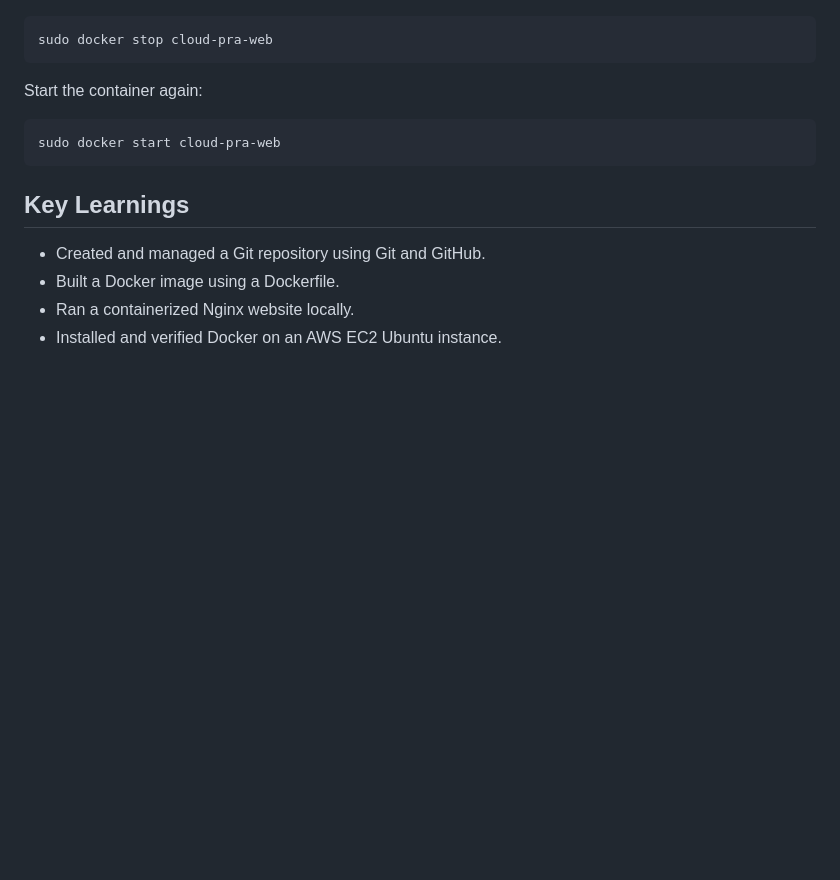
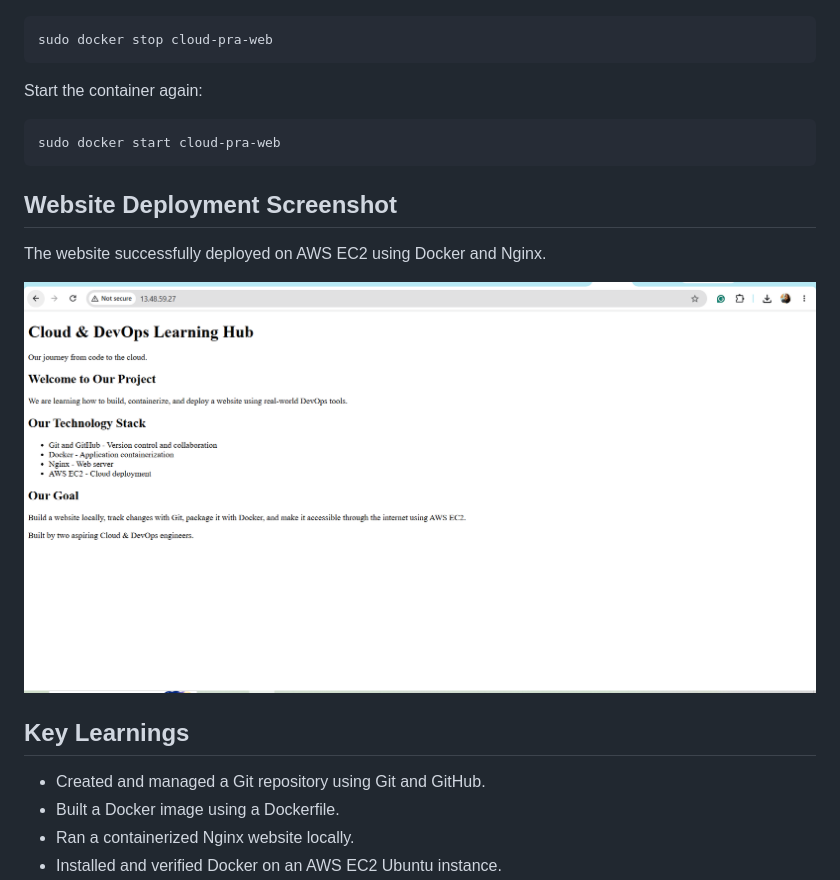
Before and after one commit to MansiPandey-git/cloud-pra, a Markdown page: README.md, the part around the change. Drawn GitHub-style; blank space fills up the shorter version.

Commit message:
Add EC2 deployment screenshot to README
Document the AWS EC2 Docker deployment and display the website screenshot in the README.

````diff
--- a/README.md
+++ b/README.md
@@ -155,6 +155,12 @@ Start the container again:
 sudo docker start cloud-pra-web
 ```
 
+## Website Deployment Screenshot
+
+The website successfully deployed on AWS EC2 using Docker and Nginx.
+
+![Cloud & DevOps Learning Hub deployed on AWS EC2](ec2-website.PNG)
+
 ## Key Learnings
 
 - Created and managed a Git repository using Git and GitHub.
````
